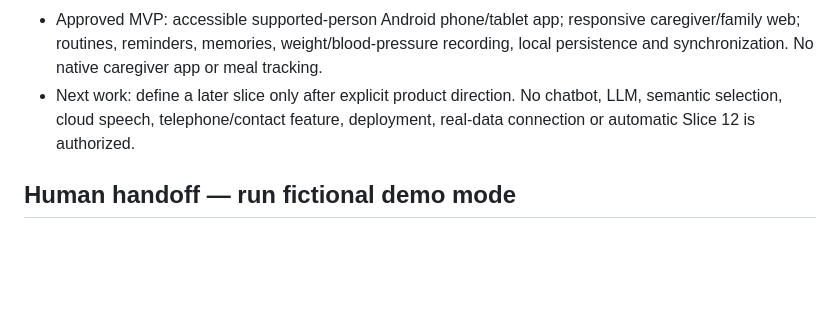
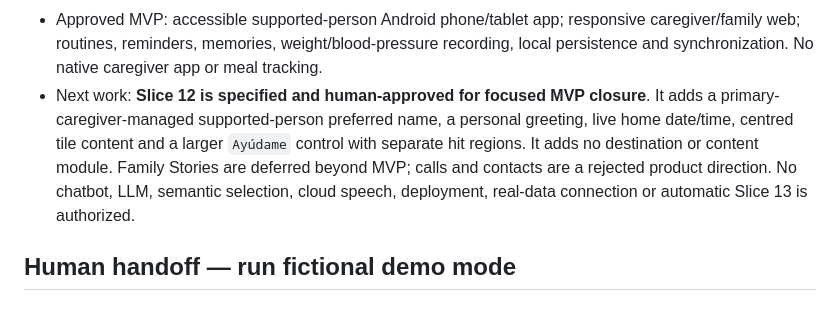
Before and after one commit to Mun0n/Memora, a Markdown page: docs/current/PROJECT_STATE.md, the part around the change. Drawn GitHub-style; blank space fills up the shorter version.

```diff
--- a/docs/current/PROJECT_STATE.md
+++ b/docs/current/PROJECT_STATE.md
@@ -61,9 +61,13 @@
   caregiver/family web; routines, reminders, memories, weight/blood-pressure
   recording, local persistence and synchronization. No native caregiver app or
   meal tracking.
-- Next work: define a later slice only after explicit product direction. No
-  chatbot, LLM, semantic selection, cloud speech, telephone/contact feature,
-  deployment, real-data connection or automatic Slice 12 is authorized.
+- Next work: **Slice 12 is specified and human-approved for focused MVP closure**.
+  It adds a primary-caregiver-managed supported-person preferred name, a personal
+  greeting, live home date/time, centred tile content and a larger `Ayúdame` control
+  with separate hit regions. It adds no destination or content module. Family Stories
+  are deferred beyond MVP; calls and contacts are a rejected product direction. No
+  chatbot, LLM, semantic selection, cloud speech, deployment, real-data connection or
+  automatic Slice 13 is authorized.
 
 ## Human handoff — run fictional demo mode
 
```
Also changed, not shown: docs/product/ROADMAP.md (+5 -0 lines), specs/SLICE_12.md (added, +202 -0 lines).
